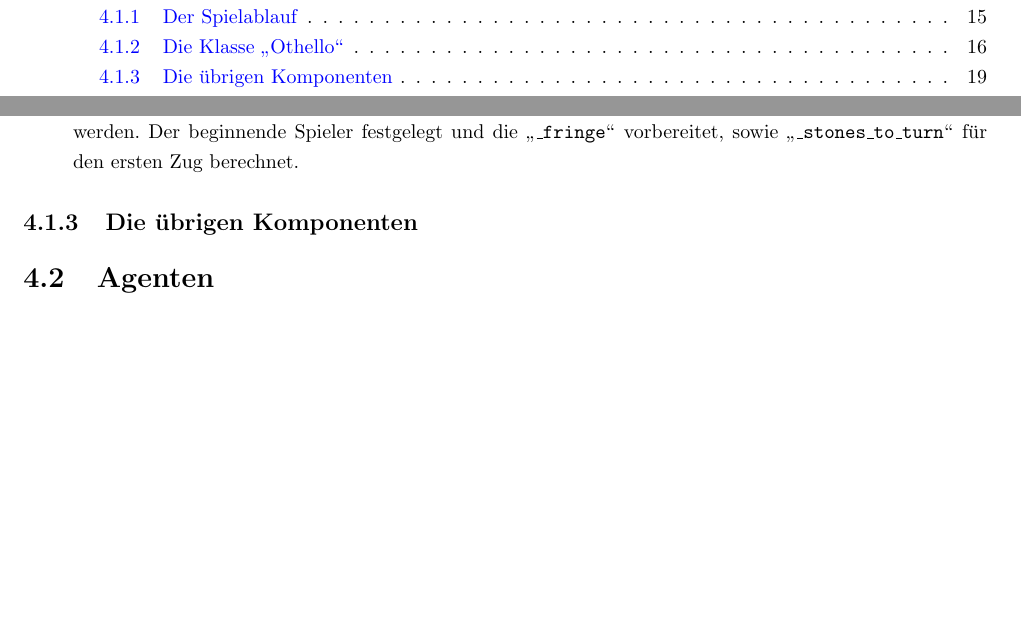
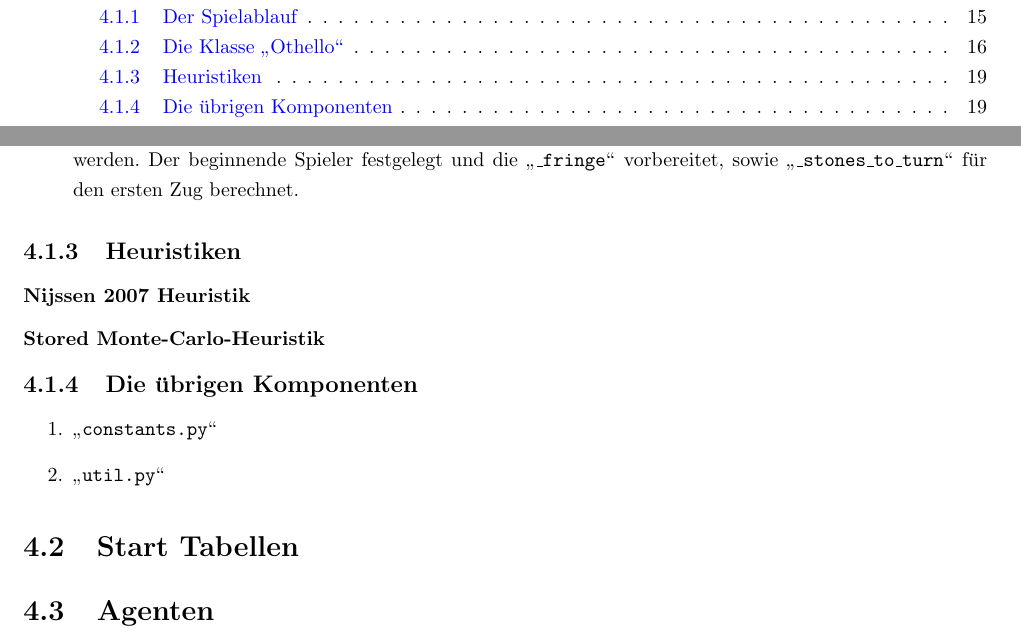
Before and after one commit to pm1997/othello, a LaTeX document (Paper/Bericht/Othello.tex, which reads Paper/Bericht/implementierung.tex): two parts of pages 2 and 21 of 29, joined at a grey line, cut so that both start at the same text, the shorter picture padded with empty space. Compiled offline with pdfLaTeX.

Commit message:
Restructure paper

```diff
--- a/Paper/Bericht/implementierung.tex
+++ b/Paper/Bericht/implementierung.tex
@@ -119,7 +119,15 @@ Die Klasse \mxZitat{Othello} enthält weitere Funktionen auf die hier jedoch nic
 \item \code{game\_is\_over}: Gibt zurück ob das Spiel bereits zu Ende ist.
 \item \code{init\_game}: Bereitet den Start eines Spiels vor indem die initial besetzen Felder entsprechen gesetzt werden. Der beginnende Spieler festgelegt und die  \code{\_fringe} vorbereitet, sowie \code{\_stones\_to\_turn} für den ersten Zug berechnet.
 \end{enumerate}
+\subsection{Heuristiken}
+\subsubsection{Nijssen 2007 Heuristik}
+\subsubsection{Stored Monte-Carlo-Heuristik}
 \subsection{Die übrigen Komponenten}
+\begin{enumerate}
+\item \code{constants.py}
+\item \code{util.py}
+\end{enumerate}
+\section{Start Tabellen}
 \section{Agenten}
 Beim Start eines Partie stehen dem Nutzer mehrere Agenten zur Auswahl die die Rolle eines Spielers übernehmen können. Die Implementierung zu diesen Agenten befindet sich in Unterverzeichnis \code{Agents}.
 \\Die folgende Agenten stehen dabei zur Auswahl:
```
Also changed, not shown: Paper/Bericht/Othello.pdf.
